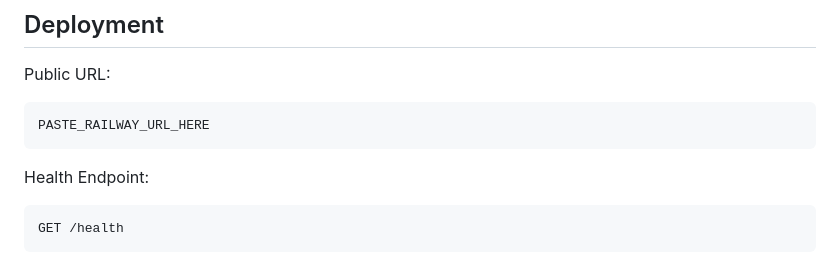
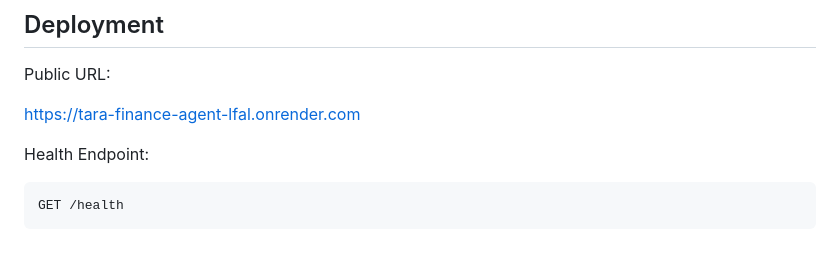
Before and after one commit to Manasi-devv/tara-finance-agent, a Markdown page: README.md, the part around the change. Drawn GitHub-style.

Commit message:
Update deployment public URL in README
Updated the public URL for deployment in README.

````diff
--- a/README.md
+++ b/README.md
@@ -238,9 +238,7 @@ npm run build
 
 Public URL:
 
-```text
-PASTE_RAILWAY_URL_HERE
-```
+https://tara-finance-agent-lfal.onrender.com
 
 Health Endpoint:
 
````
